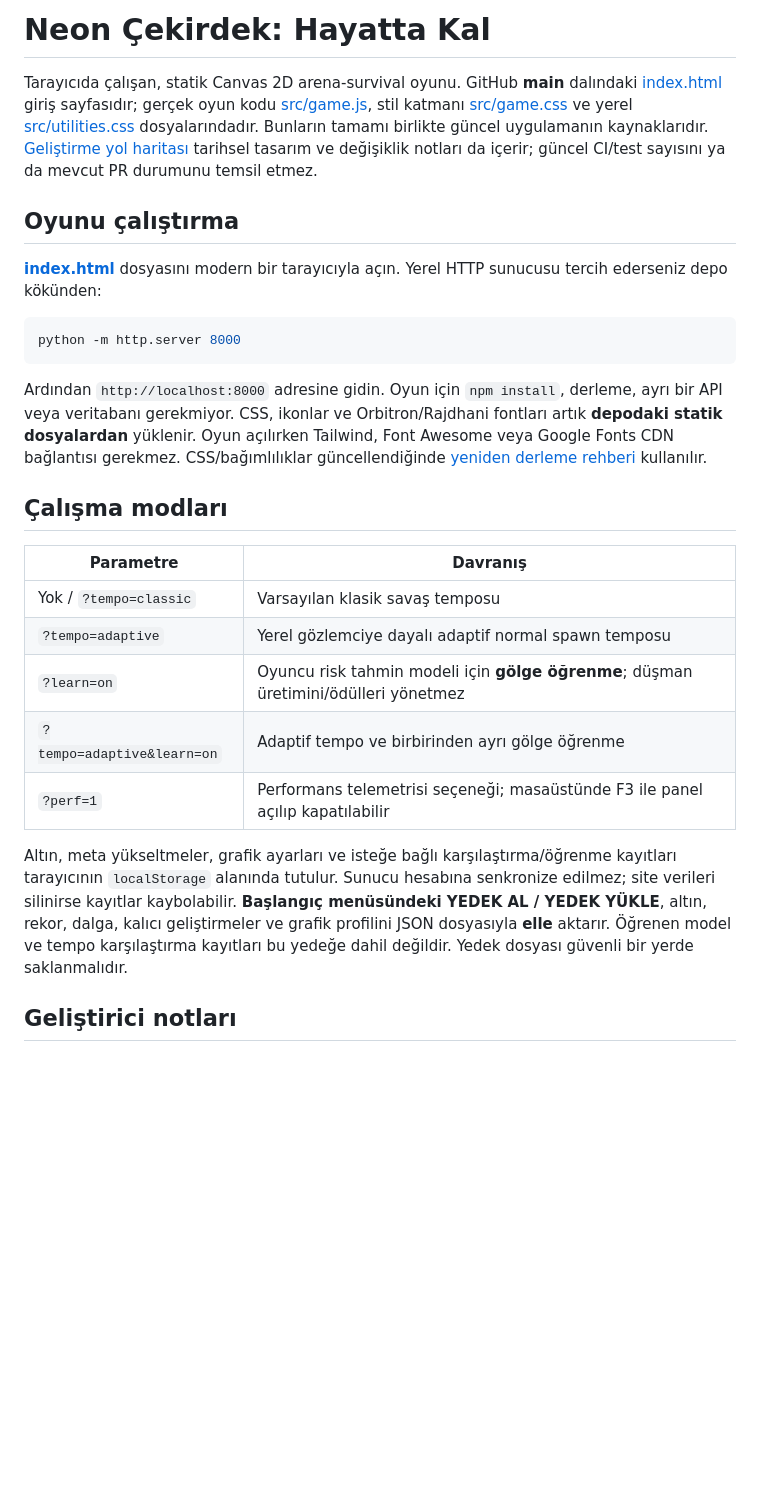
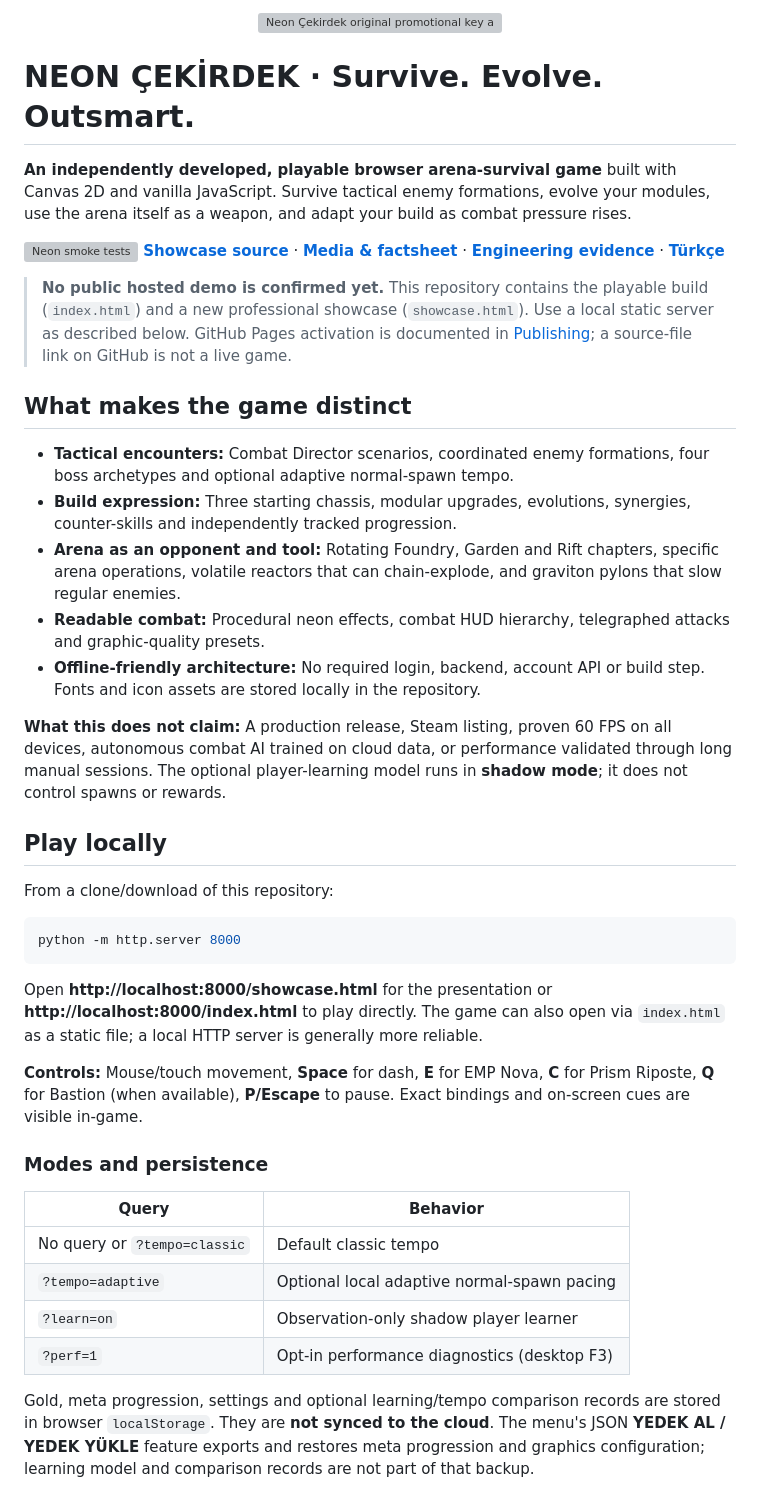
Before and after one commit to bkrbzdgn40/neon-cekirdek-survival, a Markdown page: README.md, the part around one of its changes. Drawn GitHub-style; blank space fills up the shorter version; grey boxes are pictures that could not be loaded.

Commit message:
docs(M5.27): credible bilingual project README with real gameplay, evidence and press routes

````diff
--- a/README.md
+++ b/README.md
@@ -1,28 +1,46 @@
-# Neon Çekirdek: Hayatta Kal
+<p align="center">
+  <img src="media/neon-core-cover.svg" alt="Neon Çekirdek original promotional key art, not a gameplay screenshot" width="100%">
+</p>
 
-Tarayıcıda çalışan, statik Canvas 2D arena-survival oyunu. GitHub **main** dalındaki [index.html](index.html) giriş sayfasıdır; gerçek oyun kodu [src/game.js](src/game.js), stil katmanı [src/game.css](src/game.css) ve yerel [src/utilities.css](src/utilities.css) dosyalarındadır. Bunların tamamı birlikte güncel uygulamanın kaynaklarıdır. [Geliştirme yol haritası](Neon_Cekirdek_Gelistirme_Yol_Haritasi.txt) tarihsel tasarım ve değişiklik notları da içerir; güncel CI/test sayısını ya da mevcut PR durumunu temsil etmez.
+# NEON ÇEKİRDEK · Survive. Evolve. Outsmart.
 
-## Oyunu çalıştırma
+**An independently developed, playable browser arena-survival game** built with Canvas 2D and vanilla JavaScript. Survive tactical enemy formations, evolve your modules, use the arena itself as a weapon, and adapt your build as combat pressure rises.
 
-[**index.html**](index.html) dosyasını modern bir tarayıcıyla açın. Yerel HTTP sunucusu tercih ederseniz depo kökünden:
+[![Neon smoke tests](https://github.com/bkrbzdgn40/neon-cekirdek-survival/actions/workflows/neon-smoke.yml/badge.svg)](https://github.com/bkrbzdgn40/neon-cekirdek-survival/actions/workflows/neon-smoke.yml)
+**[Showcase source](showcase.html)** · **[Media & factsheet](docs/PRESSKIT.md)** · **[Engineering evidence](#engineering-and-verification)** · **[Türkçe](#türkçe)**
+
+> **No public hosted demo is confirmed yet.** This repository contains the playable build (`index.html`) and a new professional showcase (`showcase.html`). Use a local static server as described below. GitHub Pages activation is documented in [Publishing](docs/PUBLISHING.md); a source-file link on GitHub is not a live game.
+
+## What makes the game distinct
+
+- **Tactical encounters:** Combat Director scenarios, coordinated enemy formations, four boss archetypes and optional adaptive normal-spawn tempo.
+- **Build expression:** Three starting chassis, modular upgrades, evolutions, synergies, counter-skills and independently tracked progression.
+- **Arena as an opponent and tool:** Rotating Foundry, Garden and Rift chapters, specific arena operations, volatile reactors that can chain-explode, and graviton pylons that slow regular enemies.
+- **Readable combat:** Procedural neon effects, combat HUD hierarchy, telegraphed attacks and graphic-quality presets.
+- **Offline-friendly architecture:** No required login, backend, account API or build step. Fonts and icon assets are stored locally in the repository.
+
+**What this does not claim:** A production release, Steam listing, proven 60 FPS on all devices, autonomous combat AI trained on cloud data, or performance validated through long manual sessions. The optional player-learning model runs in **shadow mode**; it does not control spawns or rewards.
+
+## Play locally
+
+From a clone/download of this repository:
 
 ```sh
 python -m http.server 8000
 ```
 
-Ardından `http://localhost:8000` adresine gidin. Oyun için `npm install`, derleme, ayrı bir API veya veritabanı gerekmiyor. CSS, ikonlar ve Orbitron/Rajdhani fontları artık **depodaki statik dosyalardan** yüklenir. Oyun açılırken Tailwind, Font Awesome veya Google Fonts CDN bağlantısı gerekmez. CSS/bağımlılıklar güncellendiğinde [yeniden derleme rehberi](docs/OFFLINE_ASSETS.md) kullanılır.
+Open **http://localhost:8000/showcase.html** for the presentation or **http://localhost:8000/index.html** to play directly. The game can also open via `index.html` as a static file; a local HTTP server is generally more reliable.
 
-## Çalışma modları
+**Controls:** Mouse/touch movement, **Space** for dash, **E** for EMP Nova, **C** for Prism Riposte, **Q** for Bastion (when available), **P/Escape** to pause. Exact bindings and on-screen cues are visible in-game.
 
-| Parametre | Davranış |
-| --- | --- |
-| Yok / `?tempo=classic` | Varsayılan klasik savaş temposu |
-| `?tempo=adaptive` | Yerel gözlemciye dayalı adaptif normal spawn temposu |
-| `?learn=on` | Oyuncu risk tahmin modeli için **gölge öğrenme**; düşman üretimini/ödülleri yönetmez |
-| `?tempo=adaptive&learn=on` | Adaptif tempo ve birbirinden ayrı gölge öğrenme |
-| `?perf=1` | Performans telemetrisi seçeneği; masaüstünde F3 ile panel açılıp kapatılabilir |
+### Modes and persistence
 
-Altın, meta yükseltmeler, grafik ayarları ve isteğe bağlı karşılaştırma/öğrenme kayıtları tarayıcının `localStorage` alanında tutulur. Sunucu hesabına senkronize edilmez; site verileri silinirse kayıtlar kaybolabilir. **Başlangıç menüsündeki YEDEK AL / YEDEK YÜKLE**, altın, rekor, dalga, kalıcı geliştirmeler ve grafik profilini JSON dosyasıyla **elle** aktarır. Öğrenen model ve tempo karşılaştırma kayıtları bu yedeğe dahil değildir. Yedek dosyası güvenli bir yerde saklanmalıdır.
+| Query | Behavior |
+|---|---|
+| No query or `?tempo=classic` | Default classic tempo |
+| `?tempo=adaptive` | Optional local adaptive normal-spawn pacing |
+| `?learn=on` | Observation-only shadow player learner |
+| `?perf=1` | Opt-in performance diagnostics (desktop F3) |
 
-## Geliştirici notları
+Gold, meta progression, settings and optional learning/tempo comparison records are stored in browser `localStorage`. They are **not synced to the cloud**. The menu's JSON **YEDEK AL / YEDEK YÜKLE** feature exports and restores meta progression and graphics configuration; learning model and comparison records are not part of that backup.
 
````
Also changed, not shown: other parts of README.md (+39 -8 lines).
